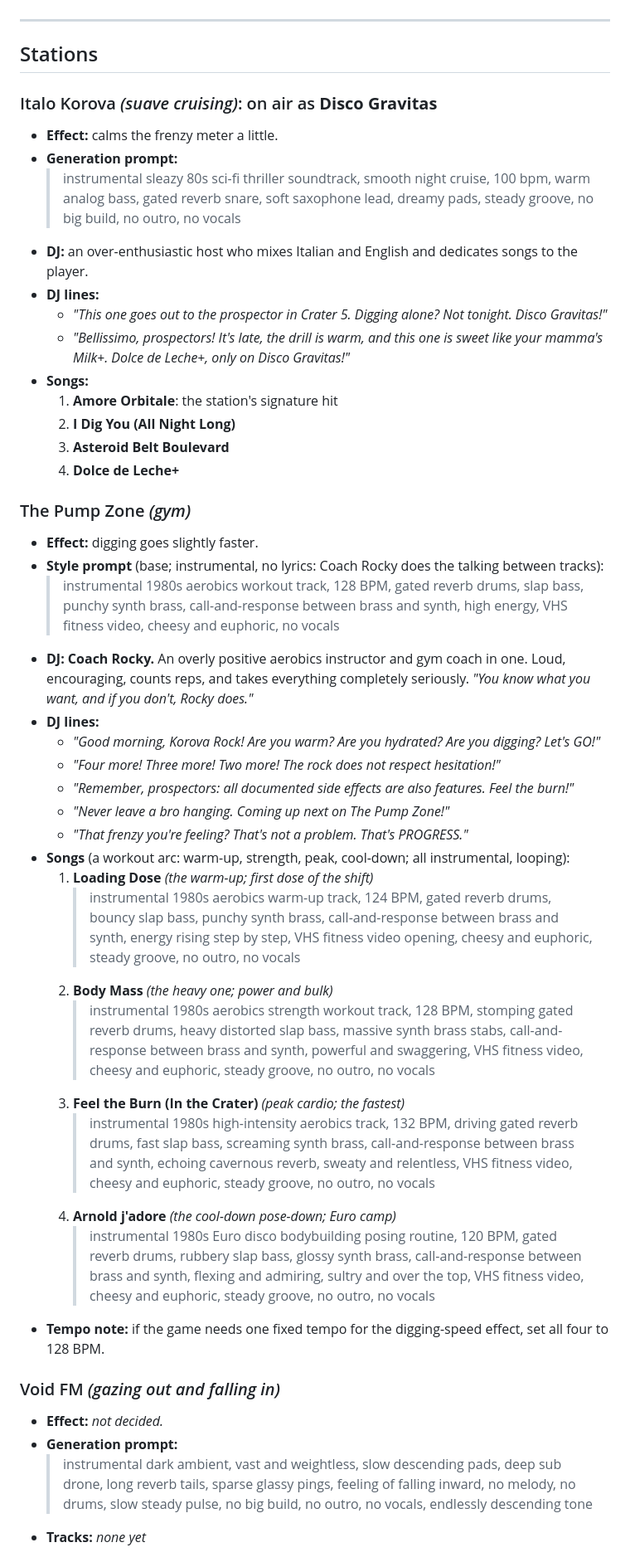
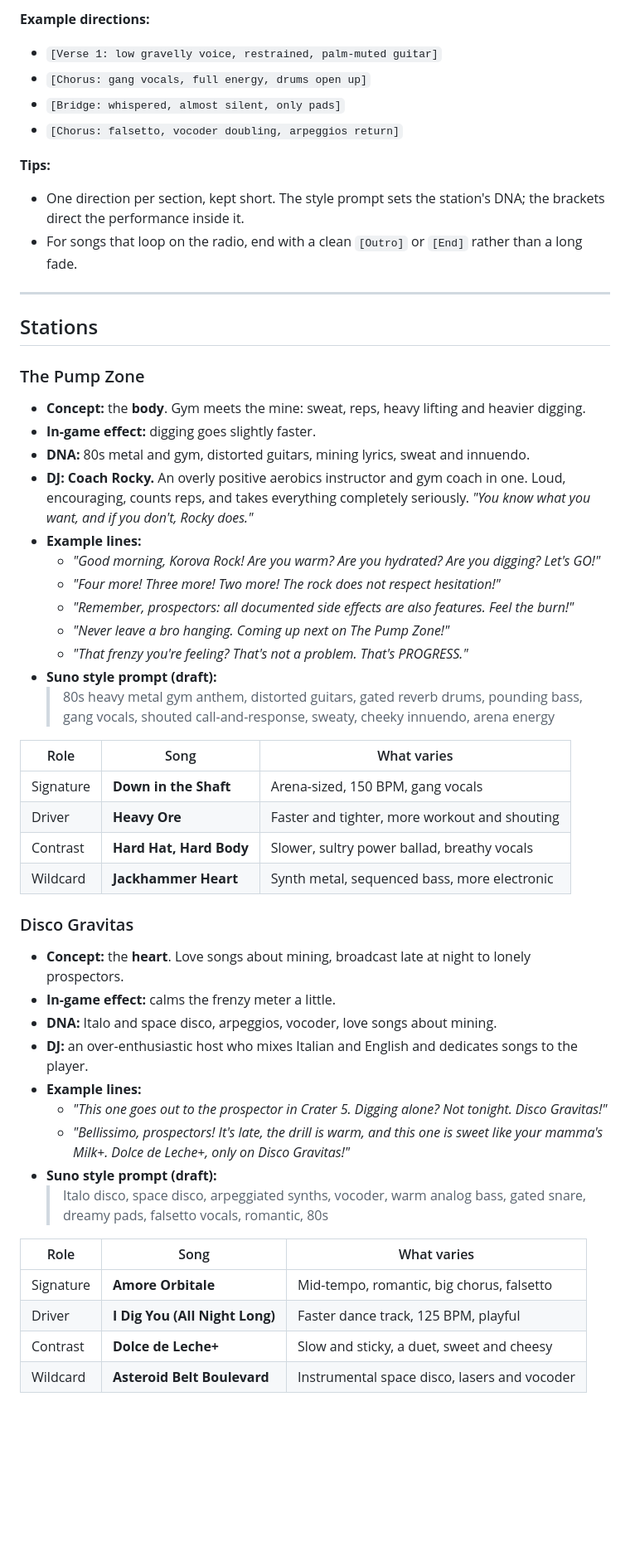
Before and after one commit to karohall/ass2roid-game, a Markdown page: RADIO.md, the part around one of its changes. Shown at 83% size. Rendered like a GitHub page; blank space fills up the shorter version.

Commit message:
Add radio design and devlog entry
Co-Authored-By: Claude Opus 5.5 <noreply@anthropic.com>

```diff
--- a/RADIO.md
+++ b/RADIO.md
@@ -16,46 +70,55 @@ The rover has a radio. Each station is a small gameplay modifier and a piece of
+**Example directions:**
+- `[Verse 1: low gravelly voice, restrained, palm-muted guitar]`
+- `[Chorus: gang vocals, full energy, drums open up]`
+- `[Bridge: whispered, almost silent, only pads]`
+- `[Chorus: falsetto, vocoder doubling, arpeggios return]`
+
+**Tips:**
+- One direction per section, kept short. The style prompt sets the station's DNA; the brackets direct the performance inside it.
+- For songs that loop on the radio, end with a clean `[Outro]` or `[End]` rather than a long fade.
 
 ---
 
 ## Stations
 
-### Italo Korova *(suave cruising)*: on air as **Disco Gravitas**
-- **Effect:** calms the frenzy meter a little.
-- **Generation prompt:**
-  > instrumental sleazy 80s sci-fi thriller soundtrack, smooth night cruise, 100 bpm, warm analog bass, gated reverb snare, soft saxophone lead, dreamy pads, steady groove, no big build, no outro, no vocals
-- **DJ:** an over-enthusiastic host who mixes Italian and English and dedicates songs to the player.
-- **DJ lines:**
-  - *"This one goes out to the prospector in Crater 5. Digging alone? Not tonight. Disco Gravitas!"*
-  - *"Bellissimo, prospectors! It's late, the drill is warm, and this one is sweet like your mamma's Milk+. Dolce de Leche+, only on Disco Gravitas!"*
-- **Songs:**
-  1. **Amore Orbitale**: the station's signature hit
-  2. **I Dig You (All Night Long)**
-  3. **Asteroid Belt Boulevard**
-  4. **Dolce de Leche+**
+### The Pump Zone
 
-### The Pump Zone *(gym)*
-- **Effect:** digging goes slightly faster.
-- **Style prompt** (base; instrumental, no lyrics: Coach Rocky does the talking between tracks):
-  > instrumental 1980s aerobics workout track, 128 BPM, gated reverb drums, slap bass, punchy synth brass, call-and-response between brass and synth, high energy, VHS fitness video, cheesy and euphoric, no vocals
+- **Concept:** the **body**. Gym meets the mine: sweat, reps, heavy lifting and heavier digging.
+- **In-game effect:** digging goes slightly faster.
+- **DNA:** 80s metal and gym, distorted guitars, mining lyrics, sweat and innuendo.
 - **DJ: Coach Rocky.** An overly positive aerobics instructor and gym coach in one. Loud, encouraging, counts reps, and takes everything completely seriously. *"You know what you want, and if you don't, Rocky does."*
-- **DJ lines:**
+- **Example lines:**
   - *"Good morning, Korova Rock! Are you warm? Are you hydrated? Are you digging? Let's GO!"*
   - *"Four more! Three more! Two more! The rock does not respect hesitation!"*
   - *"Remember, prospectors: all documented side effects are also features. Feel the burn!"*
   - *"Never leave a bro hanging. Coming up next on The Pump Zone!"*
   - *"That frenzy you're feeling? That's not a problem. That's PROGRESS."*
-- **Songs** (a workout arc: warm-up, strength, peak, cool-down; all instrumental, looping):
-  1. **Loading Dose** *(the warm-up; first dose of the shift)*
-     > instrumental 1980s aerobics warm-up track, 124 BPM, gated reverb drums, bouncy slap bass, punchy synth brass, call-and-response between brass and synth, energy rising step by step, VHS fitness video opening, cheesy and euphoric, steady groove, no outro, no vocals
-  2. **Body Mass** *(the heavy one; power and bulk)*
-     > instrumental 1980s aerobics strength workout track, 128 BPM, stomping gated reverb drums, heavy distorted slap bass, massive synth brass stabs, call-and-response between brass and synth, powerful and swaggering, VHS fitness video, cheesy and euphoric, steady groove, no outro, no vocals
-  3. **Feel the Burn (In the Crater)** *(peak cardio; the fastest)*
-     > instrumental 1980s high-intensity aerobics track, 132 BPM, driving gated reverb drums, fast slap bass, screaming synth brass, call-and-response between brass and synth, echoing cavernous reverb, sweaty and relentless, VHS fitness video, cheesy and euphoric, steady groove, no outro, no vocals
-  4. **Arnold j'adore** *(the cool-down pose-down; Euro camp)*
-     > instrumental 1980s Euro disco bodybuilding posing routine, 120 BPM, gated reverb drums, rubbery slap bass, glossy synth brass, call-and-response between brass and synth, flexing and admiring, sultry and over the top, VHS fitness video, cheesy and euphoric, steady groove, no outro, no vocals
-- **Tempo note:** if the game needs one fixed tempo for the digging-speed effect, set all four to 128 BPM.
+- **Suno style prompt (draft):**
+  > 80s heavy metal gym anthem, distorted guitars, gated reverb drums, pounding bass, gang vocals, shouted call-and-response, sweaty, cheeky innuendo, arena energy
 
-### Void FM *(gazing out and falling in)*
-- **Effect:** _not decided._
-- **Generation prompt:**
-  > instrumental dark ambient, vast and weightless, slow descending pads, deep sub drone, long reverb tails, sparse glassy pings, feeling of falling inward, no melody, no drums, slow steady pulse, no big build, no outro, no vocals, endlessly descending tone
-- **Tracks:** _none yet_
+| Role | Song | What varies |
+|------|------|-------------|
+| Signature | **Down in the Shaft** | Arena-sized, 150 BPM, gang vocals |
+| Driver | **Heavy Ore** | Faster and tighter, more workout and shouting |
+| Contrast | **Hard Hat, Hard Body** | Slower, sultry power ballad, breathy vocals |
+| Wildcard | **Jackhammer Heart** | Synth metal, sequenced bass, more electronic |
+
+### Disco Gravitas
+
+- **Concept:** the **heart**. Love songs about mining, broadcast late at night to lonely prospectors.
+- **In-game effect:** calms the frenzy meter a little.
+- **DNA:** Italo and space disco, arpeggios, vocoder, love songs about mining.
+- **DJ:** an over-enthusiastic host who mixes Italian and English and dedicates songs to the player.
+- **Example lines:**
+  - *"This one goes out to the prospector in Crater 5. Digging alone? Not tonight. Disco Gravitas!"*
+  - *"Bellissimo, prospectors! It's late, the drill is warm, and this one is sweet like your mamma's Milk+. Dolce de Leche+, only on Disco Gravitas!"*
+- **Suno style prompt (draft):**
+  > Italo disco, space disco, arpeggiated synths, vocoder, warm analog bass, gated snare, dreamy pads, falsetto vocals, romantic, 80s
+
+| Role | Song | What varies |
+|------|------|-------------|
+| Signature | **Amore Orbitale** | Mid-tempo, romantic, big chorus, falsetto |
+| Driver | **I Dig You (All Night Long)** | Faster dance track, 125 BPM, playful |
+| Contrast | **Dolce de Leche+** | Slow and sticky, a duet, sweet and cheesy |
+| Wildcard | **Asteroid Belt Boulevard** | Instrumental space disco, lasers and vocoder |
+
```
Also changed, not shown: other parts of RADIO.md (+88 -14 lines), DEVLOG.md (+12 -0 lines), GDD.md (+3 -3 lines).
